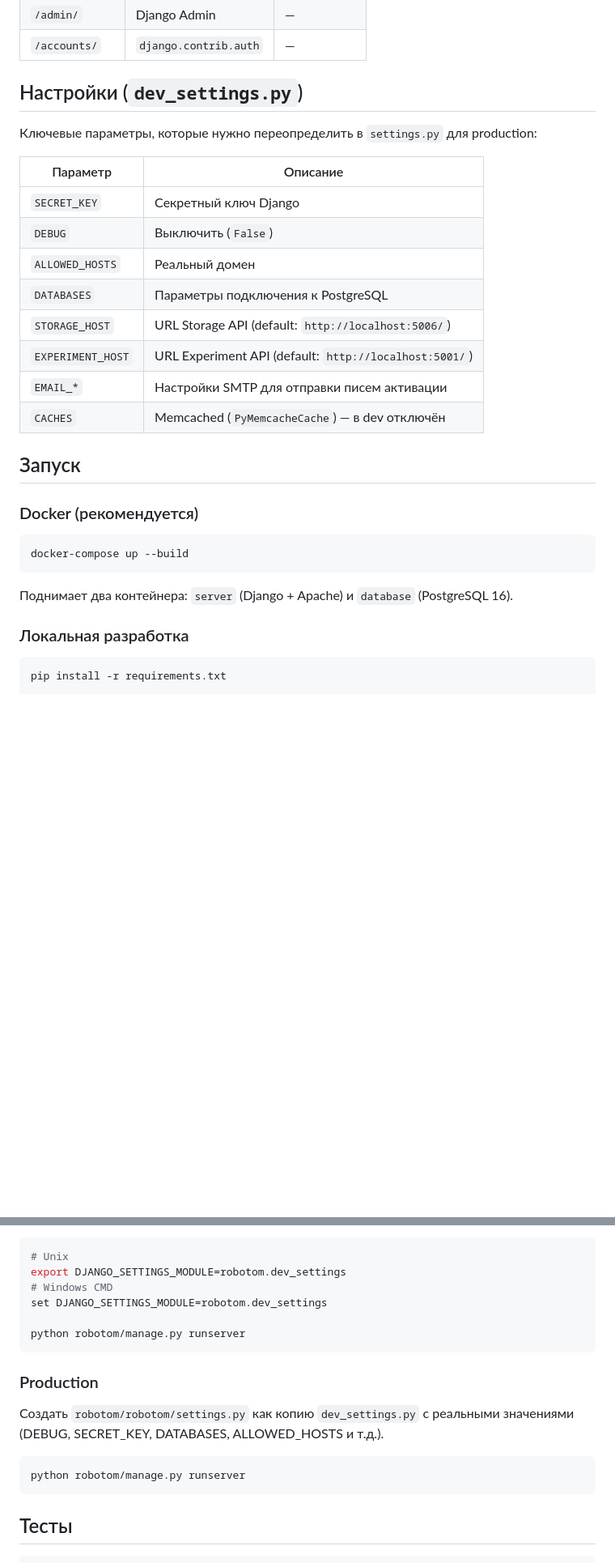
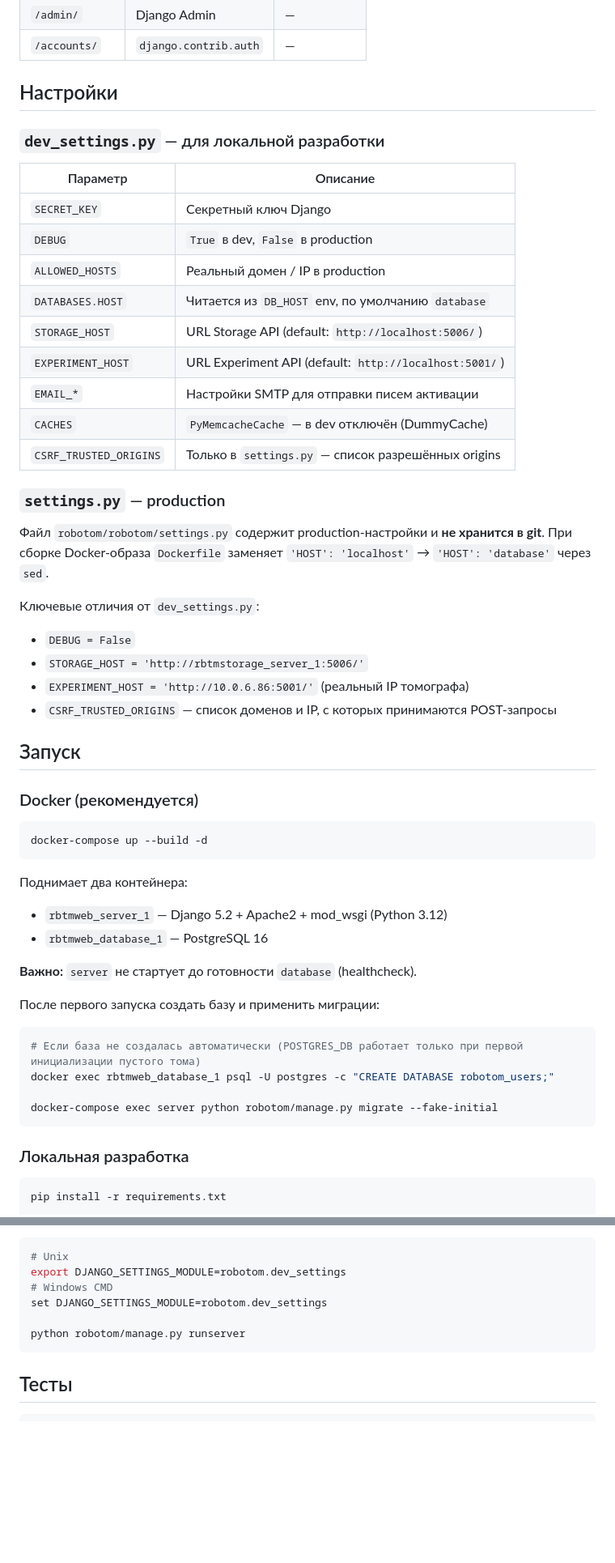
Before and after one commit to xTomo/rbtm-web, a Markdown page: README.md, 2 parts joined by grey strips. Shown at 81% size. GitHub-like rendering; blank space fills up the shorter version.

````diff
--- a/README.md
+++ b/README.md
@@ -111,30 +111,55 @@ rbtm-web/
 | `/admin/` | Django Admin | — |
 | `/accounts/` | `django.contrib.auth` | — |
 
-## Настройки (`dev_settings.py`)
+## Настройки
 
-Ключевые параметры, которые нужно переопределить в `settings.py` для production:
+### `dev_settings.py` — для локальной разработки
 
 | Параметр | Описание |
 |---|---|
 | `SECRET_KEY` | Секретный ключ Django |
-| `DEBUG` | Выключить (`False`) |
-| `ALLOWED_HOSTS` | Реальный домен |
-| `DATABASES` | Параметры подключения к PostgreSQL |
+| `DEBUG` | `True` в dev, `False` в production |
+| `ALLOWED_HOSTS` | Реальный домен / IP в production |
+| `DATABASES.HOST` | Читается из `DB_HOST` env, по умолчанию `database` |
 | `STORAGE_HOST` | URL Storage API (default: `http://localhost:5006/`) |
 | `EXPERIMENT_HOST` | URL Experiment API (default: `http://localhost:5001/`) |
 | `EMAIL_*` | Настройки SMTP для отправки писем активации |
-| `CACHES` | Memcached (`PyMemcacheCache`) — в dev отключён |
+| `CACHES` | `PyMemcacheCache` — в dev отключён (DummyCache) |
+| `CSRF_TRUSTED_ORIGINS` | Только в `settings.py` — список разрешённых origins |
+
+### `settings.py` — production
+
+Файл `robotom/robotom/settings.py` содержит production-настройки и **не хранится в git**.
+При сборке Docker-образа `Dockerfile` заменяет `'HOST': 'localhost'` → `'HOST': 'database'` через `sed`.
+
+Ключевые отличия от `dev_settings.py`:
+- `DEBUG = False`
+- `STORAGE_HOST = 'http://rbtmstorage_server_1:5006/'`
+- `EXPERIMENT_HOST = 'http://10.0.6.86:5001/'` (реальный IP томографа)
+- `CSRF_TRUSTED_ORIGINS` — список доменов и IP, с которых принимаются POST-запросы
 
 ## Запуск
 
 ### Docker (рекомендуется)
 
 ```bash
-docker-compose up --build
+docker-compose up --build -d
 ```
 
-Поднимает два контейнера: `server` (Django + Apache) и `database` (PostgreSQL 16).
+Поднимает два контейнера:
+- `rbtmweb_server_1` — Django 5.2 + Apache2 + mod_wsgi (Python 3.12)
+- `rbtmweb_database_1` — PostgreSQL 16
+
+**Важно:** `server` не стартует до готовности `database` (healthcheck).
+
+После первого запуска создать базу и применить миграции:
+
+```bash
+# Если база не создалась автоматически (POSTGRES_DB работает только при первой инициализации пустого тома)
+docker exec rbtmweb_database_1 psql -U postgres -c "CREATE DATABASE robotom_users;"
+
+docker-compose exec server python robotom/manage.py migrate --fake-initial
+```
 
 ### Локальная разработка
 
@@ -159,14 +184,6 @@ set DJANGO_SETTINGS_MODULE=robotom.dev_settings
 python robotom/manage.py runserver
 ```
 
-### Production
-
-Создать `robotom/robotom/settings.py` как копию `dev_settings.py` с реальными значениями (DEBUG, SECRET_KEY, DATABASES, ALLOWED_HOSTS и т.д.).
-
-```bash
-python robotom/manage.py runserver
-```
-
 ## Тесты
 
 ```bash
````
Also changed, not shown: other parts of README.md (+16 -2 lines).
